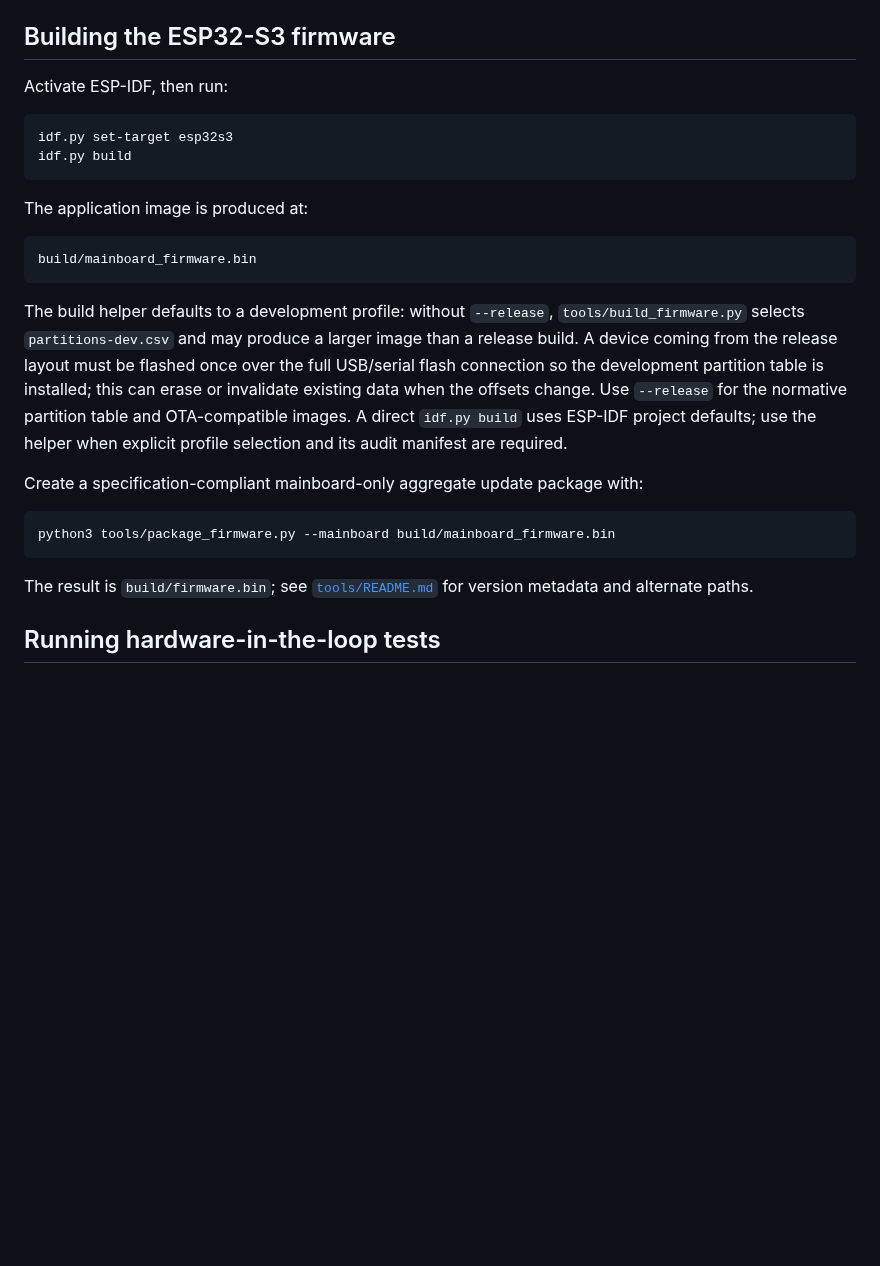
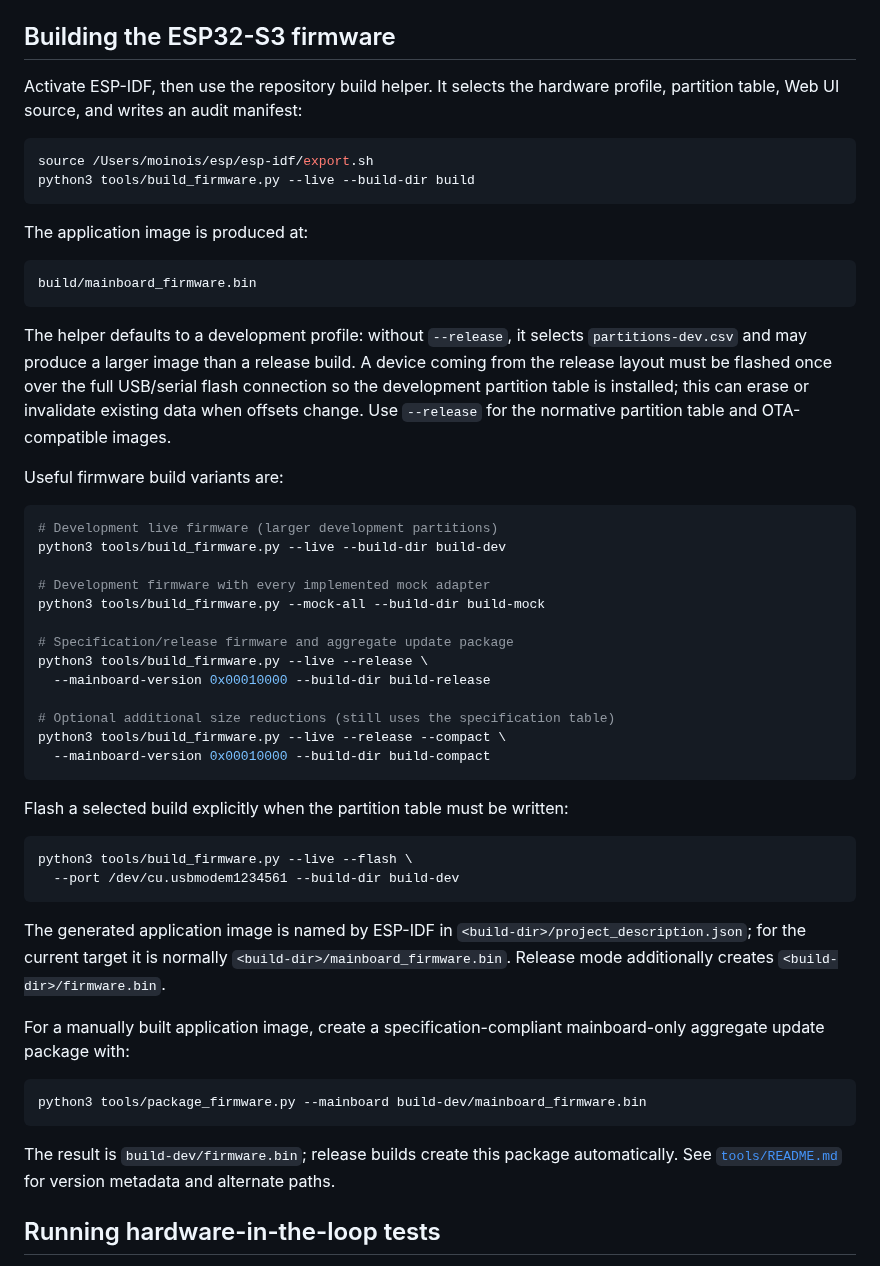
Before and after one commit to moinois/z1-esp32-firmware, a Markdown page: README.md, the part around the change. Drawn GitHub-style; blank space fills up the shorter version.

Commit message:
docs(build): update ESP32 firmware instructions
Replace stale direct idf.py build steps with the build helper, document development, release, compact, mock, and flash variants, and clarify generated image and package paths.

````diff
--- a/README.md
+++ b/README.md
@@ -511,11 +511,12 @@ output is written under `/private/tmp`, not into the source repository.
 
 ## Building the ESP32-S3 firmware
 
-Activate ESP-IDF, then run:
+Activate ESP-IDF, then use the repository build helper. It selects the hardware
+profile, partition table, Web UI source, and writes an audit manifest:
 
 ```sh
-idf.py set-target esp32s3
-idf.py build
+source /Users/moinois/esp/esp-idf/export.sh
+python3 tools/build_firmware.py --live --build-dir build
 ```
 
 The application image is produced at:
@@ -524,23 +525,52 @@ The application image is produced at:
 build/mainboard_firmware.bin
 ```
 
-The build helper defaults to a development profile: without `--release`,
-`tools/build_firmware.py` selects `partitions-dev.csv` and may produce a larger
-image than a release build. A device coming from the release layout must be
-flashed once over the full USB/serial flash connection so the development
-partition table is installed; this can erase or invalidate existing data when
-the offsets change. Use `--release` for the normative partition table and
-OTA-compatible images. A direct `idf.py build` uses ESP-IDF project defaults;
-use the helper when explicit profile selection and its audit manifest are
-required.
+The helper defaults to a development profile: without `--release`, it selects
+`partitions-dev.csv` and may produce a larger image than a release build. A
+device coming from the release layout must be flashed once over the full
+USB/serial flash connection so the development partition table is installed;
+this can erase or invalidate existing data when offsets change. Use
+`--release` for the normative partition table and OTA-compatible images.
 
-Create a specification-compliant mainboard-only aggregate update package with:
+Useful firmware build variants are:
 
 ```sh
-python3 tools/package_firmware.py --mainboard build/mainboard_firmware.bin
+# Development live firmware (larger development partitions)
+python3 tools/build_firmware.py --live --build-dir build-dev
+
+# Development firmware with every implemented mock adapter
+python3 tools/build_firmware.py --mock-all --build-dir build-mock
+
+# Specification/release firmware and aggregate update package
+python3 tools/build_firmware.py --live --release \
+  --mainboard-version 0x00010000 --build-dir build-release
+
+# Optional additional size reductions (still uses the specification table)
+python3 tools/build_firmware.py --live --release --compact \
+  --mainboard-version 0x00010000 --build-dir build-compact
 ```
 
-The result is `build/firmware.bin`; see [`tools/README.md`](tools/README.md) for
+Flash a selected build explicitly when the partition table must be written:
+
+```sh
+python3 tools/build_firmware.py --live --flash \
+  --port /dev/cu.usbmodem1234561 --build-dir build-dev
+```
+
+The generated application image is named by ESP-IDF in
+`<build-dir>/project_description.json`; for the current target it is normally
+`<build-dir>/mainboard_firmware.bin`. Release mode additionally creates
+`<build-dir>/firmware.bin`.
+
+For a manually built application image, create a specification-compliant
+mainboard-only aggregate update package with:
+
+```sh
+python3 tools/package_firmware.py --mainboard build-dev/mainboard_firmware.bin
+```
+
+The result is `build-dev/firmware.bin`; release builds create this package
+automatically. See [`tools/README.md`](tools/README.md) for
 version metadata and alternate paths.
 
 ## Running hardware-in-the-loop tests
````
